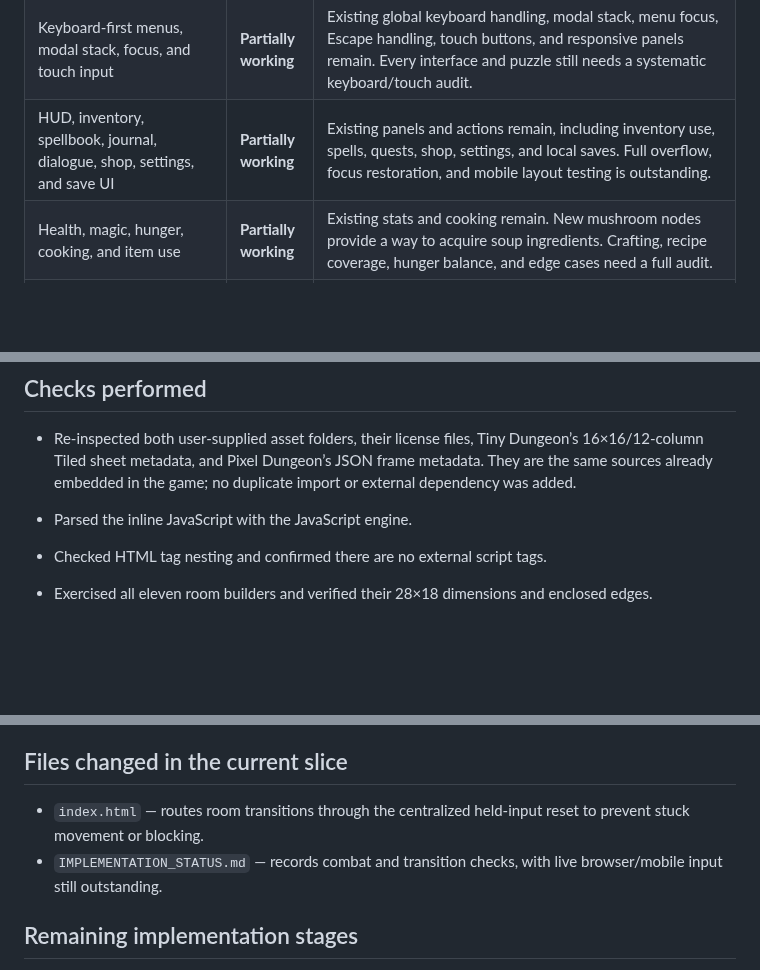
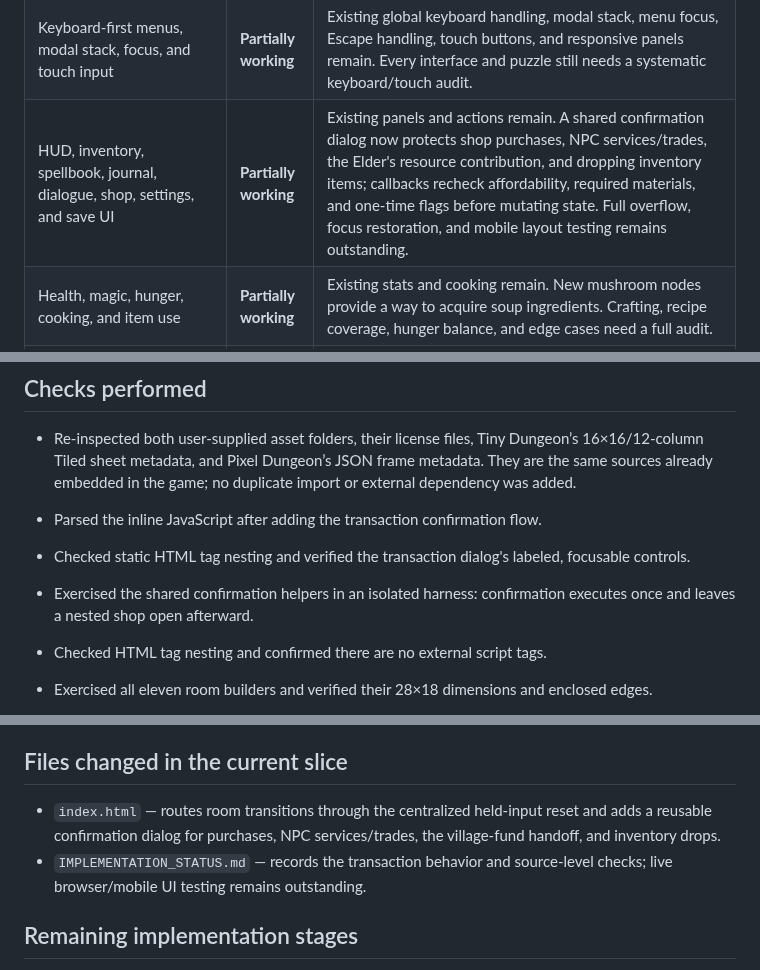
Before and after one commit to powerpug404/dragonbound-quest, a Markdown page: IMPLEMENTATION_STATUS.md, 3 parts joined by grey strips. GitHub-like rendering; blank space fills up the shorter version.

Commit message:
Record transaction confirmation checks

```diff
--- a/IMPLEMENTATION_STATUS.md
+++ b/IMPLEMENTATION_STATUS.md
@@ -74,7 +74,7 @@ Project shape: one `index.html` containing the game markup, styles, JavaScript,
 | Multi-phase dragon boss and victory progression | **Partially working** | Vareth now has the lower-west-east crystal seal, telegraphed breath/slam patterns, three health phases, recovery damage windows, arena hazards, a saved defeat, and a one-time hoard reward. Older saves with preexisting partial crystal activations preserve them through a legacy progression path. Source-level checks passed; the full encounter still needs live browser playtesting and balance review. |
 | Full dungeon map and minimap from real graph state | **Partially working** | The full map uses the actual graph and visited/cleared state. The minimap now shows discovered rooms only. Locked exits are labeled. Room navigation and small-screen panning need a live-device pass. |
 | Keyboard-first menus, modal stack, focus, and touch input | **Partially working** | Existing global keyboard handling, modal stack, menu focus, Escape handling, touch buttons, and responsive panels remain. Every interface and puzzle still needs a systematic keyboard/touch audit. |
-| HUD, inventory, spellbook, journal, dialogue, shop, settings, and save UI | **Partially working** | Existing panels and actions remain, including inventory use, spells, quests, shop, settings, and local saves. Full overflow, focus restoration, and mobile layout testing is outstanding. |
+| HUD, inventory, spellbook, journal, dialogue, shop, settings, and save UI | **Partially working** | Existing panels and actions remain. A shared confirmation dialog now protects shop purchases, NPC services/trades, the Elder's resource contribution, and dropping inventory items; callbacks recheck affordability, required materials, and one-time flags before mutating state. Full overflow, focus restoration, and mobile layout testing remains outstanding. |
 | Health, magic, hunger, cooking, and item use | **Partially working** | Existing stats and cooking remain. New mushroom nodes provide a way to acquire soup ingredients. Crafting, recipe coverage, hunger balance, and edge cases need a full audit. |
 | Gathering resources and preventing duplicate pickups | **Working** | E gathers nearby nodes; collected locations are stored and removed on area reload. Tested for swamp moss, herbs, mushrooms, and crystals. |
 | Save schema, safe migration, and progression persistence | **Partially working** | Schema version 4 keeps the old key and migrates previous versions with defaults. A version-3 migration preserves inventory, stats, gold, and unrelated progress while allowing the new boss to spawn. The sluice/cache, checkpoint/shortcut, key/story, clue, ending, light-inscription, crystal-seal clue/progress, cracked-wall, and cracked-cache fields default safely for older saves and round-trip with the existing key; the save version remains 4. Saves already beyond the new first gate migrate as unlocked, preventing a softlock. Live full-progression save/load coverage remains. |
@@ -86,7 +86,9 @@ Project shape: one `index.html` containing the game markup, styles, JavaScript,
 
 - Re-inspected both user-supplied asset folders, their license files, Tiny Dungeon’s 16×16/12-column Tiled sheet metadata, and Pixel Dungeon’s JSON frame metadata. They are the same sources already embedded in the game; no duplicate import or external dependency was added.
 
-- Parsed the inline JavaScript with the JavaScript engine.
+- Parsed the inline JavaScript after adding the transaction confirmation flow.
+- Checked static HTML tag nesting and verified the transaction dialog's labeled, focusable controls.
+- Exercised the shared confirmation helpers in an isolated harness: confirmation executes once and leaves a nested shop open afterward.
 - Checked HTML tag nesting and confirmed there are no external script tags.
 - Exercised all eleven room builders and verified their 28×18 dimensions and enclosed edges.
 - Verified all twelve graph links have door cells on both sides and passable arrival positions.
@@ -125,8 +127,8 @@ Project shape: one `index.html` containing the game markup, styles, JavaScript,
 
 ## Files changed in the current slice
 
-- `index.html` — routes room transitions through the centralized held-input reset to prevent stuck movement or blocking.
-- `IMPLEMENTATION_STATUS.md` — records combat and transition checks, with live browser/mobile input still outstanding.
+- `index.html` — routes room transitions through the centralized held-input reset and adds a reusable confirmation dialog for purchases, NPC services/trades, the village-fund handoff, and inventory drops.
+- `IMPLEMENTATION_STATUS.md` — records the transaction behavior and source-level checks; live browser/mobile UI testing remains outstanding.
 
 ## Remaining implementation stages
 
```
